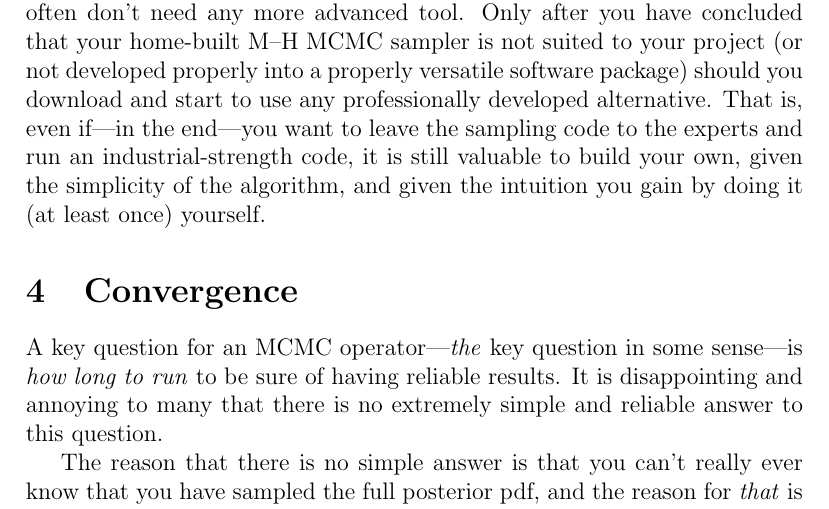
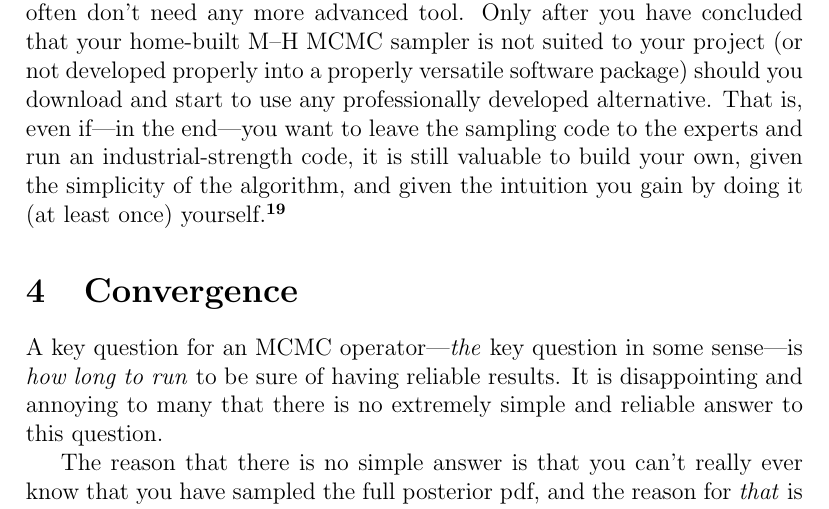
Before and after one commit to davidwhogg/mcmc, a LaTeX paper (mcmc.tex): part of page 9 of 33, cut so that both start at the same text. Compiled offline with pdfLaTeX.

Commit message:
note to self

```diff
--- a/mcmc.tex
+++ b/mcmc.tex
@@ -536,7 +536,7 @@ That is, even if---in the end---%
   you want to leave the sampling code to the experts and run an industrial-strength code,
   it is still valuable to build your own,
   given the simplicity of the algorithm,
-  and given the intuition you gain by doing it (at least once) yourself.
+  and given the intuition you gain by doing it (at least once) yourself.\note{HOGG Refer again to the DAR on fitting a line for an example project.}
 
 \section{Convergence}\label{sec:convergence}
 
```
